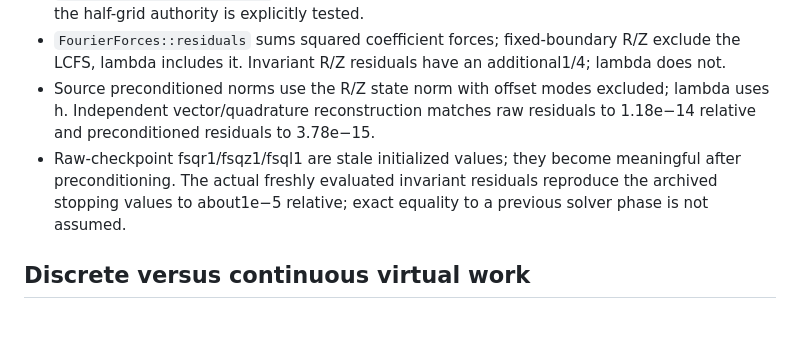
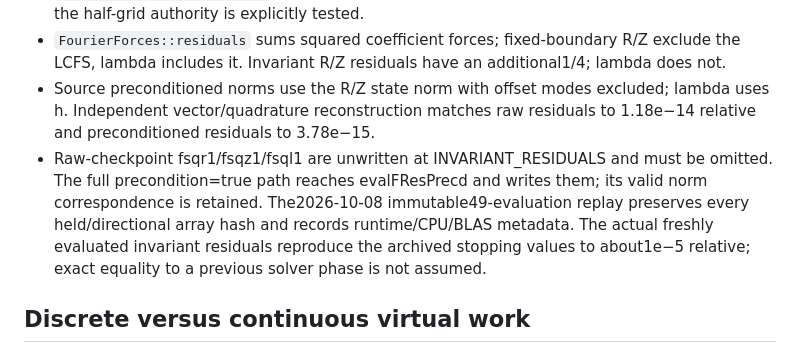
Before and after one commit to itpplasma/writeups, a Markdown page: theory/vmecpp_native_force_energy_correspondence.md, the part around the change. Rendered like a GitHub page; blank space fills up the shorter version.

Commit message:
Scope checkpoint residual validity to the evaluated native path

```diff
--- a/theory/vmecpp_native_force_energy_correspondence.md
+++ b/theory/vmecpp_native_force_energy_correspondence.md
@@ -46,7 +46,7 @@
 - `lamscale²=h sum(phip_half²)`. Using full points instead is wrong by129/128 for constant phip; the half-grid authority is explicitly tested.
 - `FourierForces::residuals` sums squared coefficient forces; fixed-boundary R/Z exclude the LCFS, lambda includes it. Invariant R/Z residuals have an additional1/4; lambda does not.
 - Source preconditioned norms use the R/Z state norm with offset modes excluded; lambda uses h. Independent vector/quadrature reconstruction matches raw residuals to 1.18e−14 relative and preconditioned residuals to 3.78e−15.
-- Raw-checkpoint fsqr1/fsqz1/fsql1 are stale initialized values; they become meaningful after preconditioning. The actual freshly evaluated invariant residuals reproduce the archived stopping values to about1e−5 relative; exact equality to a previous solver phase is not assumed.
+- Raw-checkpoint fsqr1/fsqz1/fsql1 are unwritten at INVARIANT_RESIDUALS and must be omitted. The full precondition=true path reaches evalFResPrecd and writes them; its valid norm correspondence is retained. The2026-10-08 immutable49-evaluation replay preserves every held/directional array hash and records runtime/CPU/BLAS metadata. The actual freshly evaluated invariant residuals reproduce the archived stopping values to about1e−5 relative; exact equality to a previous solver phase is not assumed.
 
 ## Discrete versus continuous virtual work
 
```
